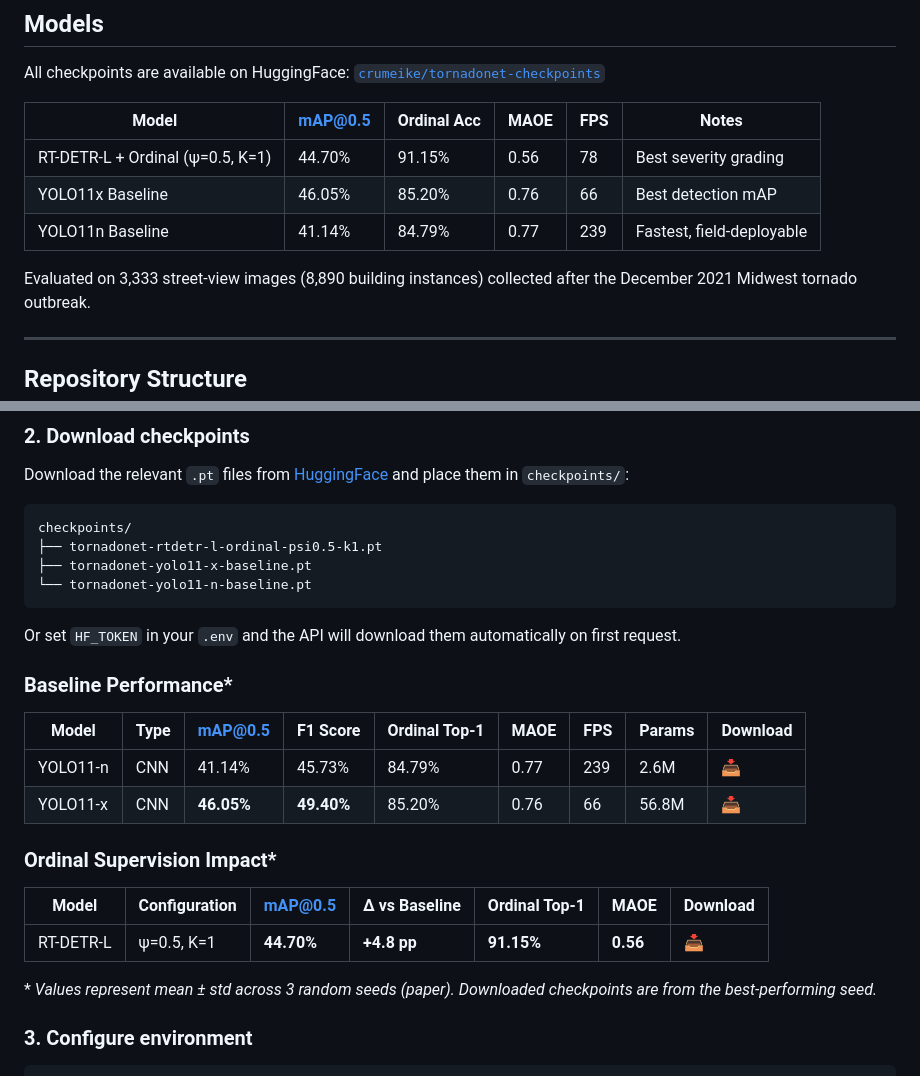
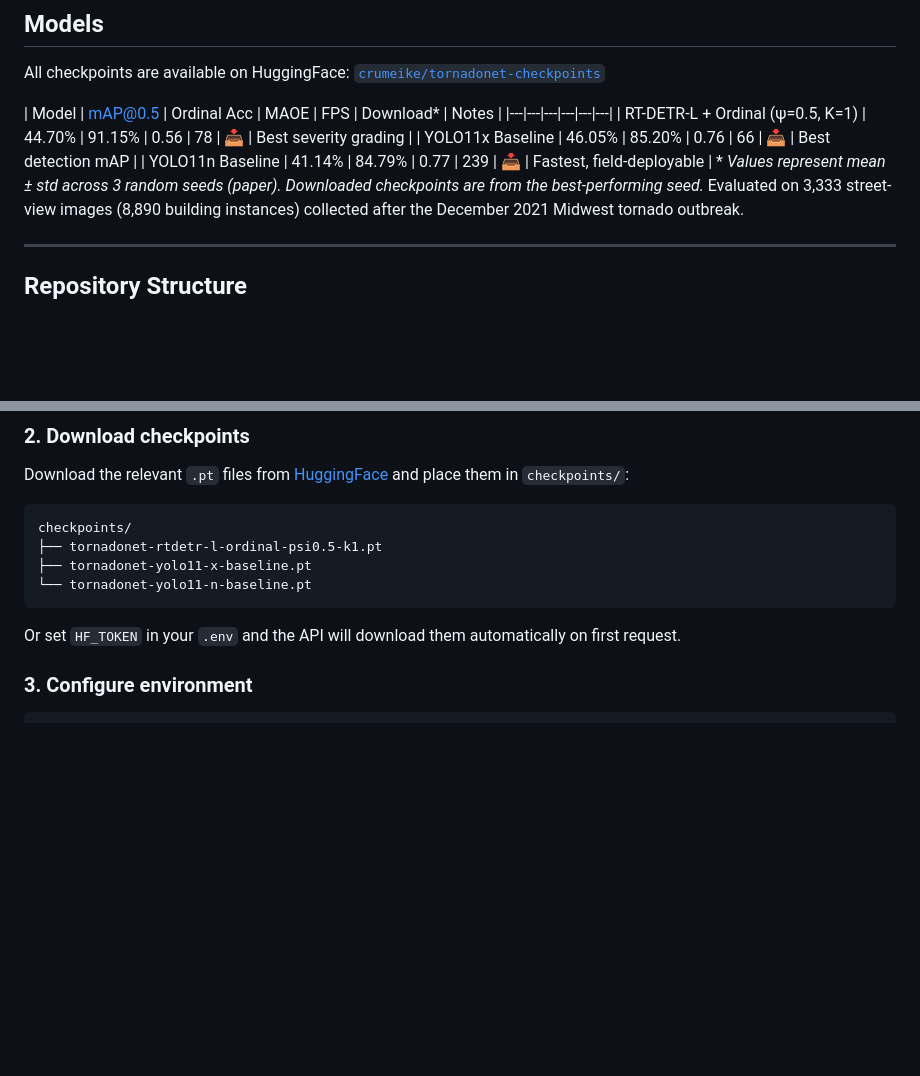
Before and after one commit to crumeike/TornadoNet-App, a Markdown page: README.md, 2 parts joined by grey strips. GitHub-like rendering; blank space fills up the shorter version.

````diff
--- a/README.md
+++ b/README.md
@@ -25,12 +25,12 @@ Built under CRADA CN-24-0590 in collaboration with Johns Hopkins University, the
 
 All checkpoints are available on HuggingFace: [`crumeike/tornadonet-checkpoints`](https://huggingface.co/crumeike/tornadonet-checkpoints)
 
-| Model | mAP@0.5 | Ordinal Acc | MAOE | FPS | Notes |
+| Model | mAP@0.5 | Ordinal Acc | MAOE | FPS | Download* | Notes |
 |---|---|---|---|---|---|
-| RT-DETR-L + Ordinal (ψ=0.5, K=1) | 44.70% | 91.15% | 0.56 | 78 | Best severity grading |
-| YOLO11x Baseline | 46.05% | 85.20% | 0.76 | 66 | Best detection mAP |
-| YOLO11n Baseline | 41.14% | 84.79% | 0.77 | 239 | Fastest, field-deployable |
-
+| RT-DETR-L + Ordinal (ψ=0.5, K=1) | 44.70% | 91.15% | 0.56 | 78 | [📥](https://huggingface.co/crumeike/tornadonet-checkpoints/tree/main/tornadonet-rtdetr-l-ordinal-psi0.5-k1) | Best severity grading |
+| YOLO11x Baseline | 46.05% | 85.20% | 0.76 | 66 | [📥](https://huggingface.co/crumeike/tornadonet-checkpoints/tree/main/tornadonet-yolo11-x-baseline) | Best detection mAP |
+| YOLO11n Baseline | 41.14% | 84.79% | 0.77 | 239 | [📥](https://huggingface.co/crumeike/tornadonet-checkpoints/tree/main/tornadonet-yolo11-n-baseline) | Fastest, field-deployable |
+\* *Values represent mean ± std across 3 random seeds (paper). Downloaded checkpoints are from the best-performing seed.*
 Evaluated on 3,333 street-view images (8,890 building instances) collected after the December 2021 Midwest tornado outbreak.
 
 ---
@@ -75,20 +75,6 @@ checkpoints/
 ```
 
 Or set `HF_TOKEN` in your `.env` and the API will download them automatically on first request.
-
-### Baseline Performance*
-
-| Model | Type | mAP@0.5 | F1 Score | Ordinal Top-1 | MAOE | FPS | Params | Download |
-|-------|------|---------|----------|---------------|------|-----|--------|----------|
-| YOLO11-n | CNN | 41.14% | 45.73% | 84.79% | 0.77 | 239 | 2.6M | [📥](https://huggingface.co/crumeike/tornadonet-checkpoints/tree/main/tornadonet-yolo11-n-baseline) |
-| YOLO11-x | CNN | **46.05%** | **49.40%** | 85.20% | 0.76 | 66 | 56.8M | [📥](https://huggingface.co/crumeike/tornadonet-checkpoints/tree/main/tornadonet-yolo11-x-baseline) |
-
-###  Ordinal Supervision Impact*
-| Model | Configuration | mAP@0.5 | Δ vs Baseline | Ordinal Top-1 | MAOE | Download |
-|-------|---------------|---------|---------------|---------------|------|----------|
-| RT-DETR-L | ψ=0.5, K=1 | **44.70%** | **+4.8 pp** | **91.15%** | **0.56** | [📥](https://huggingface.co/crumeike/tornadonet-checkpoints/tree/main/tornadonet-rtdetr-l-ordinal-psi0.5-k1) |
-
-\* *Values represent mean ± std across 3 random seeds (paper). Downloaded checkpoints are from the best-performing seed.*
 
 
 ### 3. Configure environment
````
